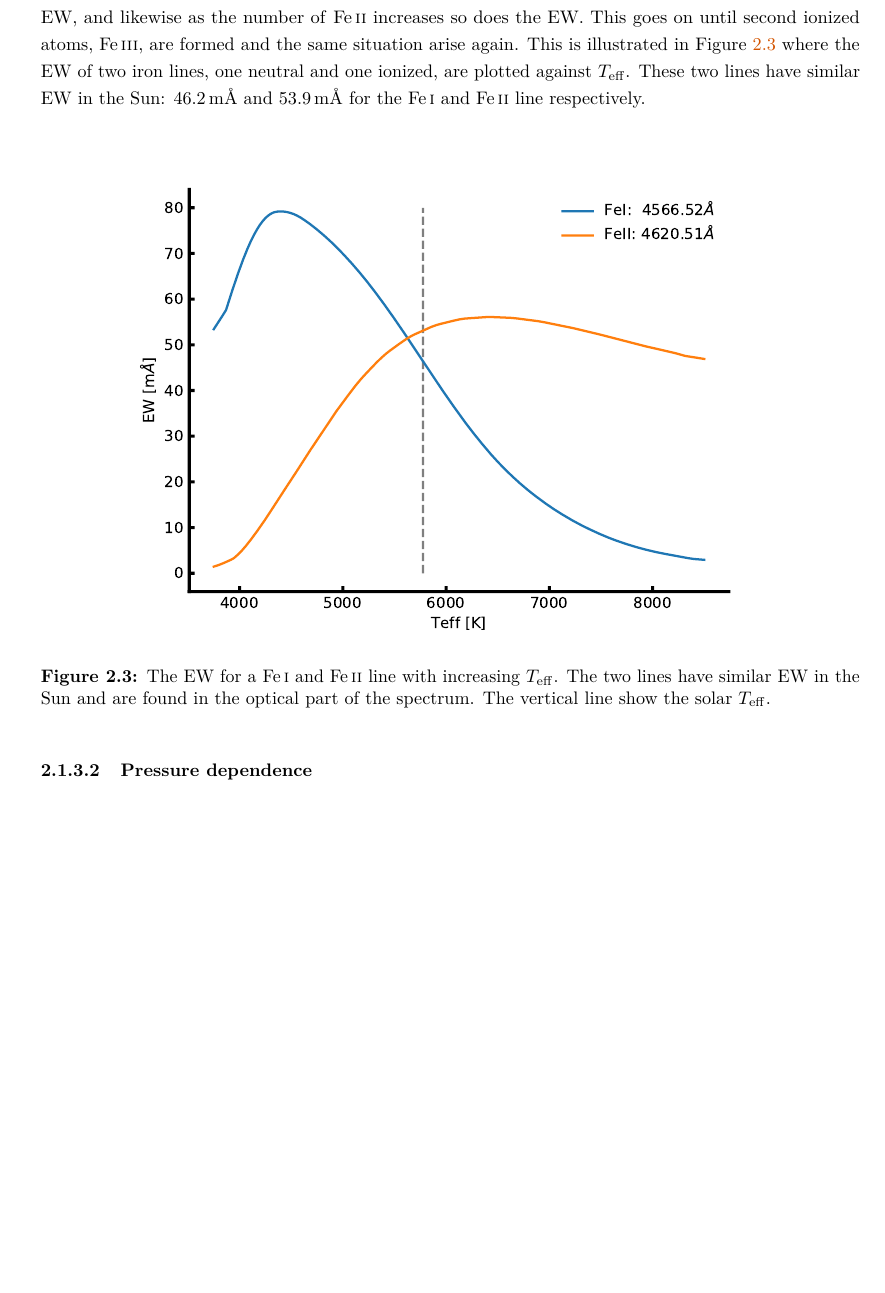
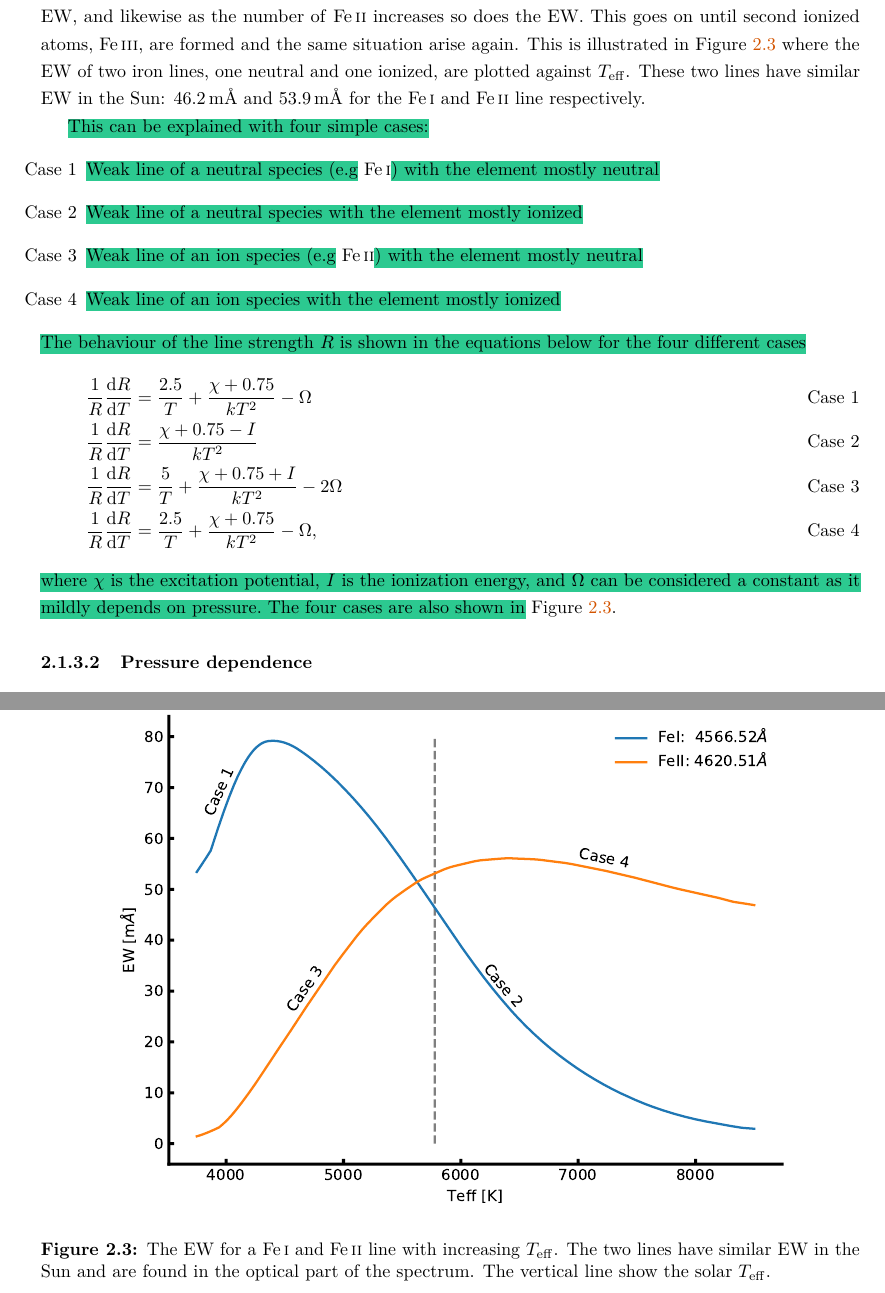
Before and after one commit to DanielAndreasen/Thesis, a LaTeX thesis (thesis.tex, which reads theory.tex): part of page 40 of 126 before the commit and two parts of pages 40 and 41 of 127 after it, the two joined at a grey line, cut so that both start at the same text, the shorter picture padded with empty space. Compiled offline with pdfLaTeX; a missing bibliography style is replaced by a similar one.

Commit message:
Add four cases for EW(T)

```diff
--- a/theory.tex
+++ b/theory.tex
@@ -204,6 +207,25 @@ illustrated in \fref{fig:ewTeff} where the EW of two iron lines, one neutral and
 plotted against $T_\mathrm{eff}$. These two lines have similar EW in the Sun:
 $\SI{46.2}{m\angstrom}$ and $\SI{53.9}{m\angstrom}$ for the \ion{Fe}{I} and \ion{Fe}{II} line
 respectively.
+
+\hl{This can be explained with four simple cases:}
+\begin{itemize}
+  \item[Case 1] \hl{Weak line of a neutral species (e.g} \ion{Fe}{I}\hl{) with the element mostly neutral}
+  \item[Case 2] \hl{Weak line of a neutral species with the element mostly ionized}
+  \item[Case 3] \hl{Weak line of an ion species (e.g} \ion{Fe}{II}\hl{) with the element mostly neutral}
+  \item[Case 4] \hl{Weak line of an ion species with the element mostly ionized}
+\end{itemize}
+\hl{The behaviour of the line strength $R$ is shown in the equations below for the four different
+cases}
+\begin{align}
+  \frac{1}{R}\dd{R}{T} &= \frac{2.5}{T} + \frac{\chi+0.75}{kT^2}-\Omega  \tag*{Case 1} \\
+  \frac{1}{R}\dd{R}{T} &= \frac{\chi+0.75-I}{kT^2}                       \tag*{Case 2} \\
+  \frac{1}{R}\dd{R}{T} &= \frac{5}{T} + \frac{\chi+0.75+I}{kT^2}-2\Omega \tag*{Case 3} \\
+  \frac{1}{R}\dd{R}{T} &= \frac{2.5}{T} + \frac{\chi+0.75}{kT^2}-\Omega, \tag*{Case 4}
+\end{align}
+\hl{where $\chi$ is the excitation potential, $I$ is the ionization energy, and $\Omega$ can be
+considered a constant as it mildly depends on pressure. The four cases are also shown in}
+\fref{fig:ewTeff}.
 
 \begin{figure}[htpb!]
     \centering
```
Also changed, not shown: figures/ewTeff.pdf, theory.tex (3 more changed lines), 1 other file.
